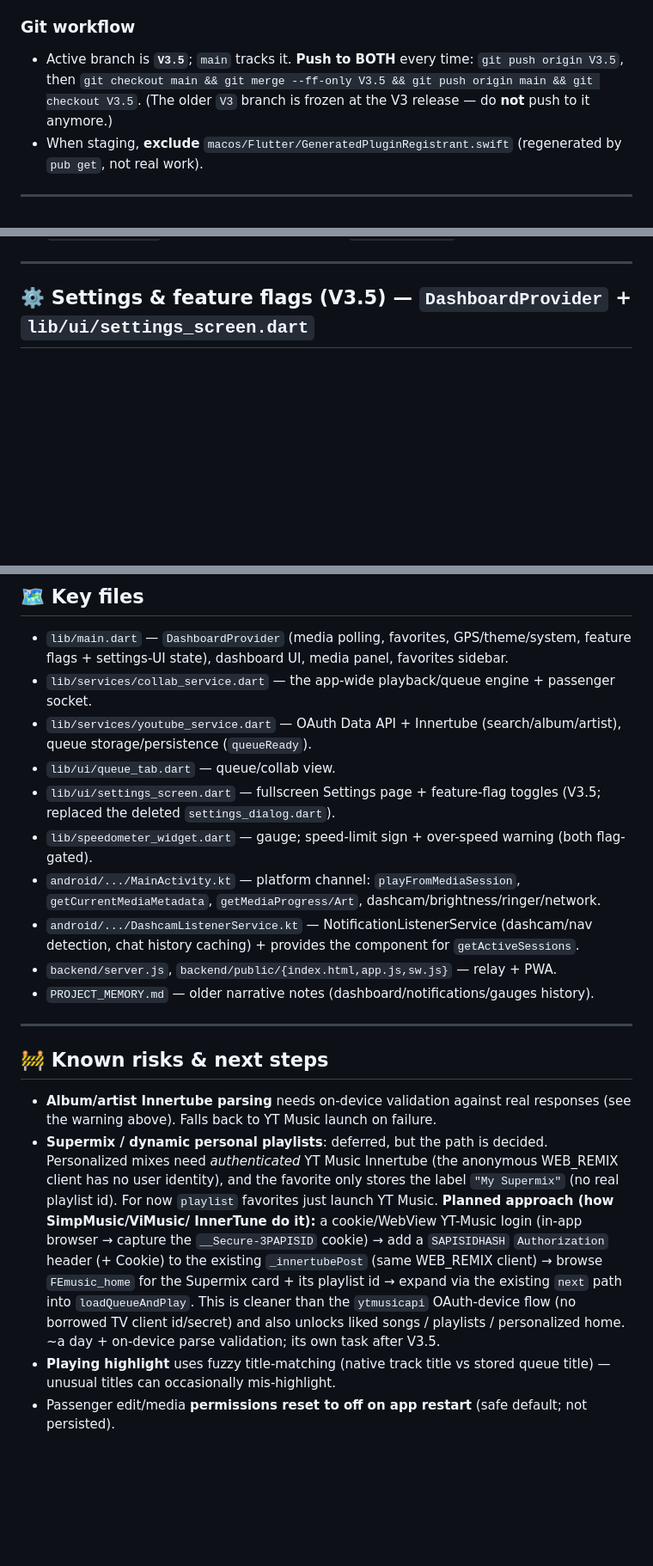
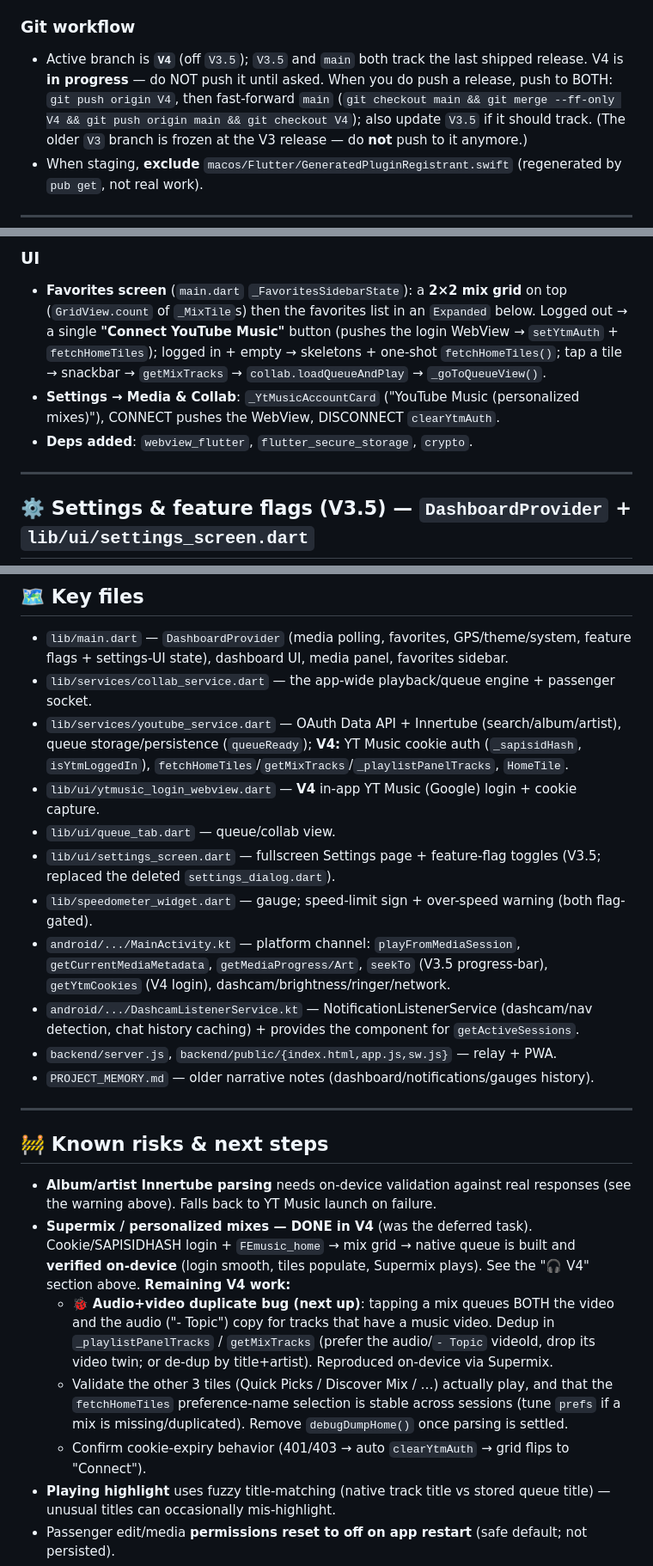
Before and after one commit to Zokaper/carpanion, a Markdown page: CLAUDE.md, 3 parts joined by grey strips. Shown at 86% size. Drawn GitHub-style; blank space fills up the shorter version.

```diff
--- a/CLAUDE.md
+++ b/CLAUDE.md
@@ -32,8 +33,9 @@ Uses **`puro`** for Flutter version management — always prefix Flutter command
   changes only reach phones after a push to main; Flutter/native changes need an app rebuild.
 
 ### Git workflow
-* Active branch is **`V3.5`**; `main` tracks it. **Push to BOTH** every time:
-  `git push origin V3.5`, then `git checkout main && git merge --ff-only V3.5 && git push origin main && git checkout V3.5`.
+* Active branch is **`V4`** (off `V3.5`); `V3.5` and `main` both track the last shipped release.
+  V4 is **in progress** — do NOT push it until asked. When you do push a release, push to BOTH:
+  `git push origin V4`, then fast-forward `main` (`git checkout main && git merge --ff-only V4 && git push origin main && git checkout V4`); also update `V3.5` if it should track.
   (The older `V3` branch is frozen at the V3 release — do **not** push to it anymore.)
 * When staging, **exclude** `macos/Flutter/GeneratedPluginRegistrant.swift` (regenerated by
   `pub get`, not real work).
@@ -201,3 +252,12 @@ Favorites are now **typed** maps: `type ∈ {song, album, artist, playlist}`.
+### UI
+- **Favorites screen** (`main.dart` `_FavoritesSidebarState`): a **2×2 mix grid** on top
+  (`GridView.count` of `_MixTile`s) then the favorites list in an `Expanded` below. Logged out → a
+  single **"Connect YouTube Music"** button (pushes the login WebView → `setYtmAuth` +
+  `fetchHomeTiles`); logged in + empty → skeletons + one-shot `fetchHomeTiles()`; tap a tile →
+  snackbar → `getMixTracks` → `collab.loadQueueAndPlay` → `_goToQueueView()`.
+- **Settings → Media & Collab**: `_YtMusicAccountCard` ("YouTube Music (personalized mixes)"),
+  CONNECT pushes the WebView, DISCONNECT `clearYtmAuth`.
+- **Deps added**: `webview_flutter`, `flutter_secure_storage`, `crypto`.
 
 ---
 
@@ -285,13 +345,16 @@ button on the QR screen (the only full reset).
   feature flags + settings-UI state), dashboard UI, media panel, favorites sidebar.
 - `lib/services/collab_service.dart` — the app-wide playback/queue engine + passenger socket.
 - `lib/services/youtube_service.dart` — OAuth Data API + Innertube (search/album/artist),
-  queue storage/persistence (`queueReady`).
+  queue storage/persistence (`queueReady`); **V4:** YT Music cookie auth (`_sapisidHash`,
+  `isYtmLoggedIn`), `fetchHomeTiles`/`getMixTracks`/`_playlistPanelTracks`, `HomeTile`.
+- `lib/ui/ytmusic_login_webview.dart` — **V4** in-app YT Music (Google) login + cookie capture.
 - `lib/ui/queue_tab.dart` — queue/collab view.
 - `lib/ui/settings_screen.dart` — fullscreen Settings page + feature-flag toggles (V3.5;
   replaced the deleted `settings_dialog.dart`).
 - `lib/speedometer_widget.dart` — gauge; speed-limit sign + over-speed warning (both flag-gated).
 - `android/.../MainActivity.kt` — platform channel: `playFromMediaSession`,
-  `getCurrentMediaMetadata`, `getMediaProgress/Art`, dashcam/brightness/ringer/network.
+  `getCurrentMediaMetadata`, `getMediaProgress/Art`, `seekTo` (V3.5 progress-bar),
+  `getYtmCookies` (V4 login), dashcam/brightness/ringer/network.
 - `android/.../DashcamListenerService.kt` — NotificationListenerService (dashcam/nav
   detection, chat history caching) + provides the component for `getActiveSessions`.
 - `backend/server.js`, `backend/public/{index.html,app.js,sw.js}` — relay + PWA.
@@ -302,17 +365,17 @@ button on the QR screen (the only full reset).
 ## 🚧 Known risks & next steps
 - **Album/artist Innertube parsing** needs on-device validation against real responses
   (see the warning above). Falls back to YT Music launch on failure.
-- **Supermix / dynamic personal playlists**: deferred, but the path is decided. Personalized
-  mixes need *authenticated* YT Music Innertube (the anonymous WEB_REMIX client has no user
-  identity), and the favorite only stores the label `"My Supermix"` (no real playlist id). For
-  now `playlist` favorites just launch YT Music. **Planned approach (how SimpMusic/ViMusic/
-  InnerTune do it):** a cookie/WebView YT-Music login (in-app browser → capture the
-  `__Secure-3PAPISID` cookie) → add a `SAPISIDHASH` `Authorization` header (+ Cookie) to the
-  existing `_innertubePost` (same WEB_REMIX client) → browse `FEmusic_home` for the Supermix
-  card + its playlist id → expand via the existing `next` path into `loadQueueAndPlay`. This is
-  cleaner than the `ytmusicapi` OAuth-device flow (no borrowed TV client id/secret) and also
-  unlocks liked songs / playlists / personalized home. ~a day + on-device parse validation;
-  its own task after V3.5.
+- **Supermix / personalized mixes — DONE in V4** (was the deferred task). Cookie/SAPISIDHASH
+  login + `FEmusic_home` → mix grid → native queue is built and **verified on-device** (login
+  smooth, tiles populate, Supermix plays). See the "🎧 V4" section above. **Remaining V4 work:**
+  - 🐞 **Audio+video duplicate bug (next up)**: tapping a mix queues BOTH the video and the audio
+    ("- Topic") copy for tracks that have a music video. Dedup in `_playlistPanelTracks` /
+    `getMixTracks` (prefer the audio/`- Topic` videoId, drop its video twin; or de-dup by
+    title+artist). Reproduced on-device via Supermix.
+  - Validate the other 3 tiles (Quick Picks / Discover Mix / …) actually play, and that the
+    `fetchHomeTiles` preference-name selection is stable across sessions (tune `prefs` if a mix is
+    missing/duplicated). Remove `debugDumpHome()` once parsing is settled.
+  - Confirm cookie-expiry behavior (401/403 → auto `clearYtmAuth` → grid flips to "Connect").
 - **Playing highlight** uses fuzzy title-matching (native track title vs stored queue
   title) — unusual titles can occasionally mis-highlight.
 - Passenger edit/media **permissions reset to off on app restart** (safe default; not persisted).
```
Also changed, not shown: other parts of CLAUDE.md (+53 -3 lines).
